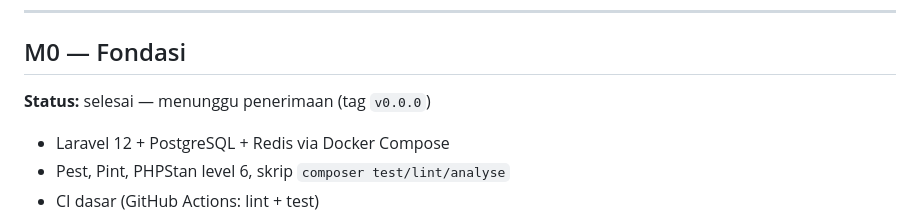
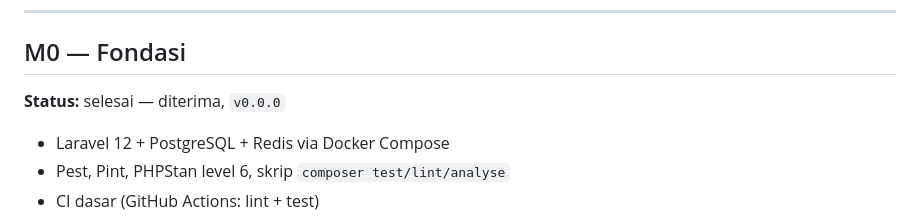
Before and after one commit to sigbuz321-jpg/KAISAN, a Markdown page: docs/04-ROADMAP.md, the part around the change. Rendered like a GitHub page.

Commit message:
docs: mark M0 as accepted
Refs: ROADMAP M0

Co-Authored-By: Claude Opus 5 <noreply@anthropic.com>
Claude-Session: https://claude.ai/code/session_013cYwVBucwmtgmfUS6RqG9Y

```diff
--- a/docs/04-ROADMAP.md
+++ b/docs/04-ROADMAP.md
@@ -9,7 +9,7 @@ Tandai status di sini setiap kali modul selesai. Beri tag git `v0.<n>.0`.
 ---
 
 ## M0 — Fondasi
-**Status:** selesai — menunggu penerimaan (tag `v0.0.0`)
+**Status:** selesai — diterima, `v0.0.0`
 
 - Laravel 12 + PostgreSQL + Redis via Docker Compose
 - Pest, Pint, PHPStan level 6, skrip `composer test/lint/analyse`
```
